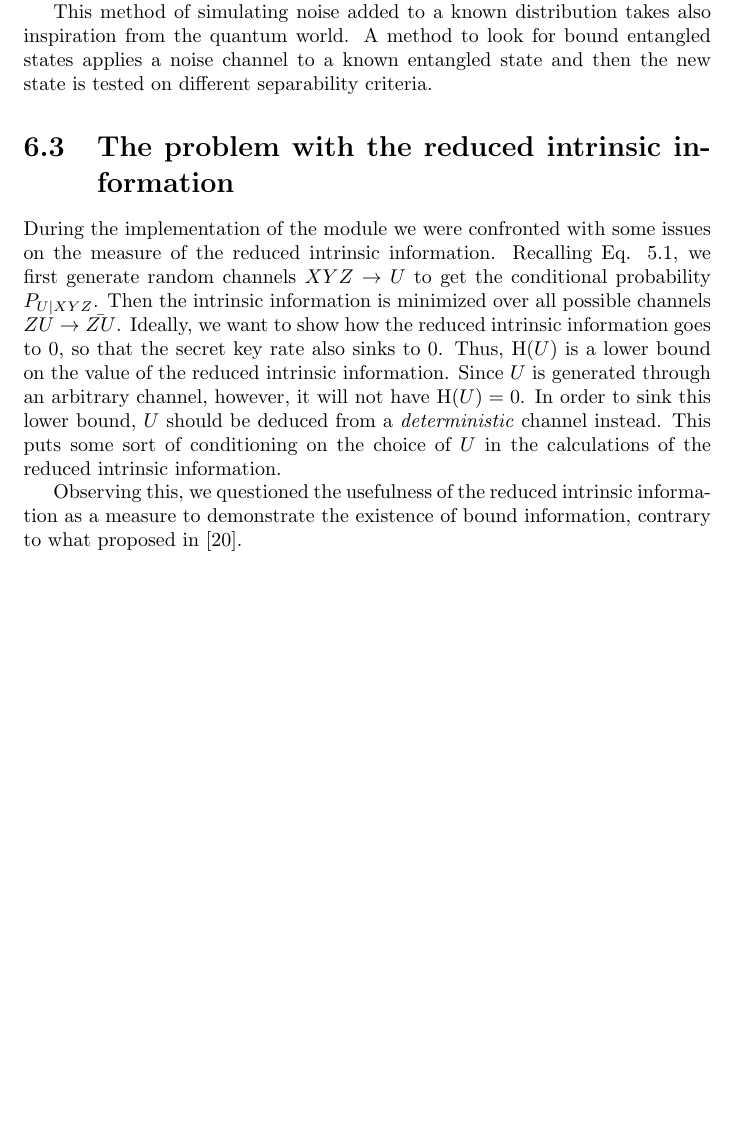
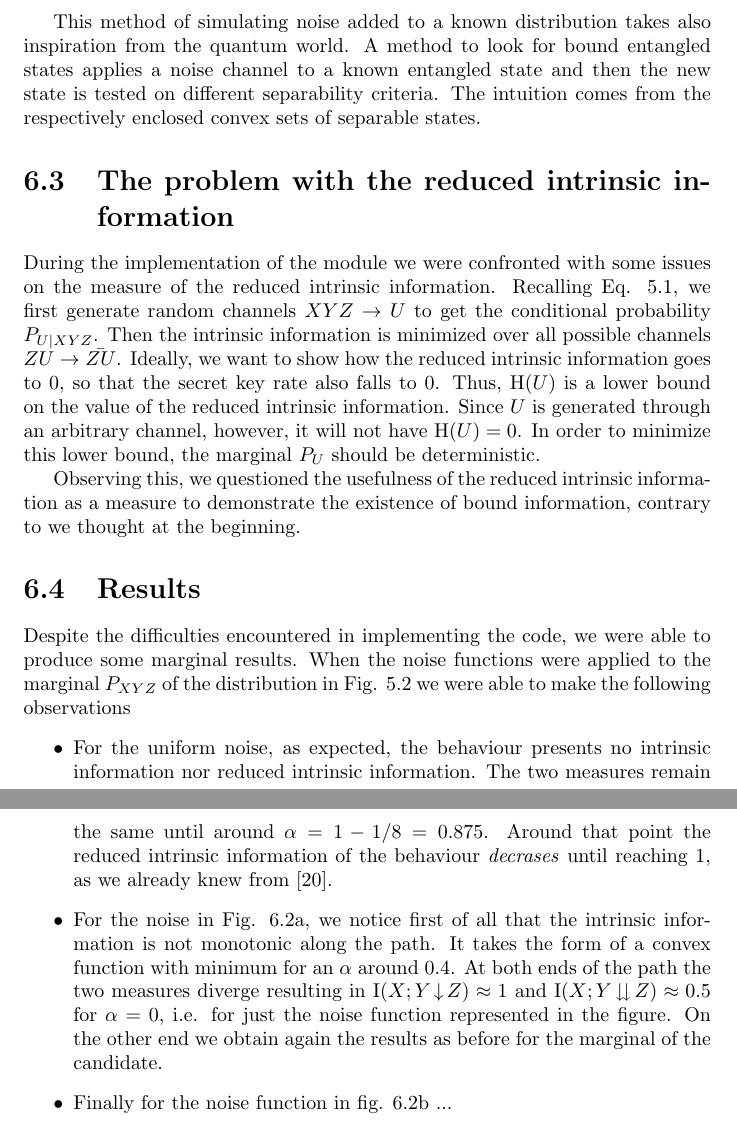
Before and after one commit to CrashingBrain/BSc_Project, a LaTeX thesis (writings/BScPro-LDolfi.tex, which reads writings/chapters/chapter6.tex): part of page 25 of 36 before the commit and two parts of pages 25 and 26 of 37 after it, the two joined at a grey line, cut so that both start at the same text, the shorter picture padded with empty space. Compiled offline with pdfLaTeX.

Commit message:
corrected first batch on chapter 6

```diff
--- a/writings/chapters/chapter6.tex
+++ b/writings/chapters/chapter6.tex
@@ -44,6 +44,7 @@ towards distributions with zero key cost (cyan), going through the ones without
 
 	This method of simulating noise added to a known distribution takes also inspiration from the quantum world.
 	A method to look for bound entangled states applies a noise channel to a known entangled state and then the new state is tested on different separability criteria.
+	The intuition comes from the respectively enclosed convex sets of separable states.
 
 
 	\begin{figure}
@@ -64,10 +67,22 @@ towards distributions with zero key cost (cyan), going through the ones without
     Recalling Eq. \ref{eq:reducedintrinfo}, we first generate random channels $XYZ \rightarrow U$ to get the conditional probability $P_{U|XYZ}$.
 %    In some cases, also a channel $X\rightarrow U$, or $XY \rightarrow U$ can be used.
     Then the intrinsic information is minimized over all possible channels $ZU \rightarrow \bar{ZU}$.
-    Ideally, we want to show how the reduced intrinsic information goes to $0$, so that the secret key rate also sinks to $0$.
+    Ideally, we want to show how the reduced intrinsic information goes to $0$, so that the secret key rate also falls to $0$.
     Thus, $\Ent (U)$ is a lower bound on the value of the reduced intrinsic information.
     Since $U$ is generated through an arbitrary channel, however, it will not have $\Ent (U) = 0$.
-    In order to sink this lower bound, $U$ should be deduced from a \emph{deterministic} channel instead.
-    This puts some sort of conditioning on the choice of $U$ in the calculations of the reduced intrinsic information.
+    In order to minimize this lower bound, the marginal $P_U$ should be deterministic.
 
-    Observing this, we questioned the usefulness of the reduced intrinsic information as a measure to demonstrate the existence of bound information, contrary to what proposed in \cite{RW03}.
+    Observing this, we questioned the usefulness of the reduced intrinsic information as a measure to demonstrate the existence of bound information, contrary to we thought at the beginning.
+
+\section{Results}
+Despite the difficulties encountered in implementing the code, we were able to produce some marginal results.
+When the noise functions were applied to the marginal $P_{XYZ}$ of the distribution in Fig. \ref{Tab:candidate} we were able to make the following observations
+\begin{itemize}
+\item For the uniform noise, as expected, the behaviour presents no intrinsic information nor reduced intrinsic information. The two measures remain the same until around $\alpha = 1- 1/8 = 0.875$. Around that point the reduced intrinsic information of the behaviour \textit{decrases} until reaching $1$, as we already knew from \cite{RW03}.
+
+\item For the noise in Fig. \ref{Fig:noise1}, we notice first of all that the intrinsic information is not monotonic along the path. It takes the form of a convex function with minimum for an $\alpha$ around $0.4$. At both ends of the path the two measures diverge resulting in $\intrinfo{X}{Y}{Z} \approx 1$ and $\redintrinfo{X}{Y}{Z} \approx 0.5$ for $\alpha = 0$, i.e. for just the noise function represented in the figure. On the other end we obtain again the results as before for the marginal of the candidate.
+
+\item Finally for the noise function in fig. \ref{Fig:noise2} ... %TODO to measure
+\end{itemize}
+
+%TODO put images
```
Also changed, not shown: writings/chapters/chapter6.tex (14 more changed lines).
